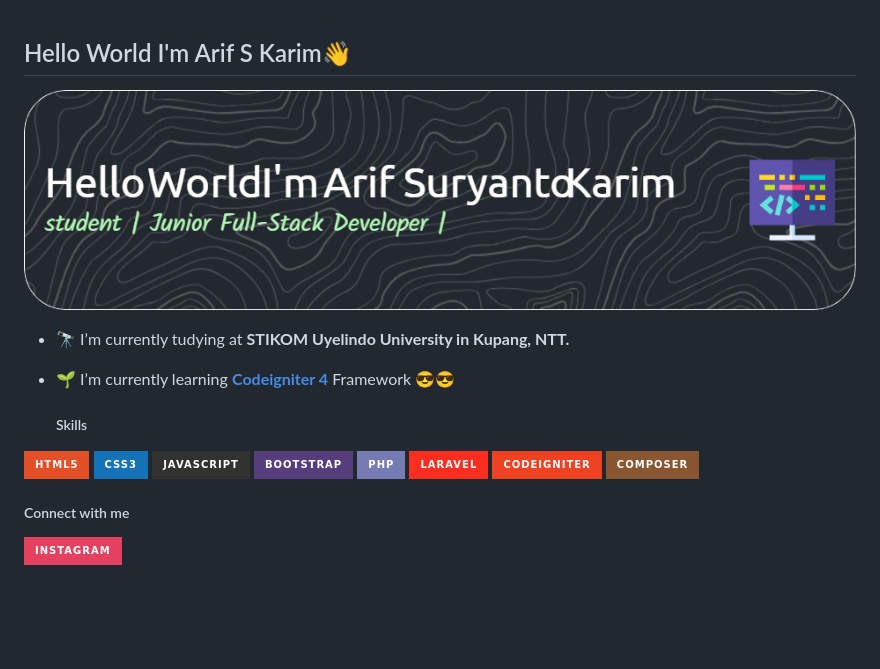
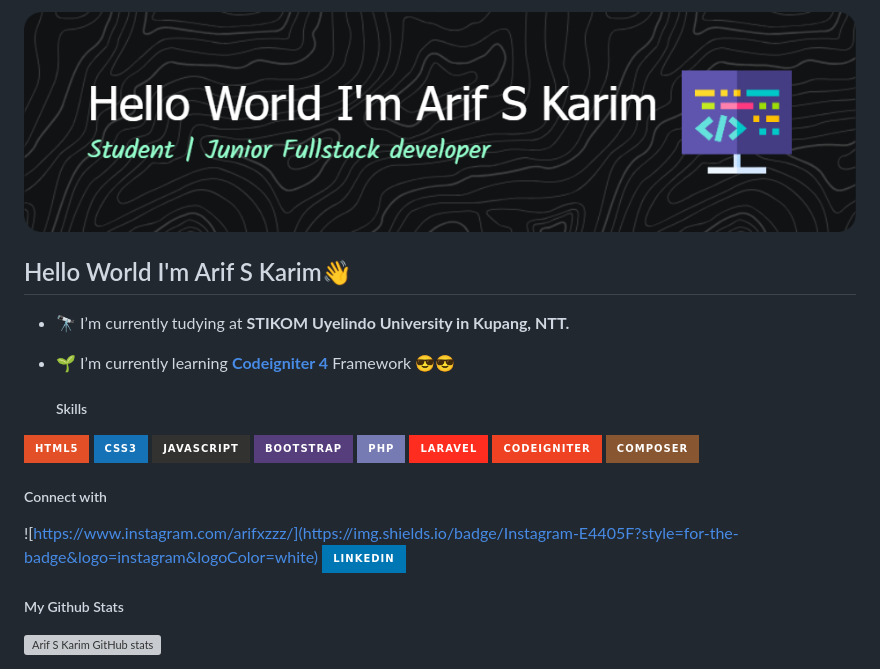
Before and after one commit to arifskarim/arifskarim, a Markdown page: README.md, the part around the change. Rendered like a GitHub page; pictures changed too: img/github-header-image.png; badges without logos; blank space fills up the shorter version; grey boxes are pictures that could not be loaded.

Commit message:
update with GPRM

```diff
--- a/README.md
+++ b/README.md
@@ -1,6 +1,6 @@
+![GASS](img/github-header-image.png)
+
 ## Hello World I'm Arif S Karim👋
-
-![GASS](img/github-header-image.png)
 
 <!--
 **arifskarim/arifskarim** is a ✨ _special_ ✨ repository because its `README.md` (this file) appears on your GitHub profile.
@@ -24,16 +24,13 @@ Here are some ideas to get you started:
 
   ##### Skills
 
-<img src="https://img.shields.io/badge/HTML5-E34F26?style=for-the-badge&logo=html5&logoColor=white" />
-<img src="https://img.shields.io/badge/CSS3-1572B6?style=for-the-badge&logo=css3&logoColor=white" />
-<img src="https://img.shields.io/badge/JavaScript-323330?style=for-the-badge&logo=javascript&logoColor=F7DF1E" />
-<img src="https://img.shields.io/badge/Bootstrap-563D7C?style=for-the-badge&logo=bootstrap&logoColor=white" />
-<img src="https://img.shields.io/badge/PHP-777BB4?style=for-the-badge&logo=php&logoColor=white" />
-<img src="https://img.shields.io/badge/Laravel-FF2D20?style=for-the-badge&logo=laravel&logoColor=white" />
+<img src="https://img.shields.io/badge/HTML5-E34F26?style=for-the-badge&logo=html5&logoColor=white" /> <img src="https://img.shields.io/badge/CSS3-1572B6?style=for-the-badge&logo=css3&logoColor=white" /> <img src="https://img.shields.io/badge/JavaScript-323330?style=for-the-badge&logo=javascript&logoColor=F7DF1E" /> <img src="https://img.shields.io/badge/Bootstrap-563D7C?style=for-the-badge&logo=bootstrap&logoColor=white" />
+<img src="https://img.shields.io/badge/PHP-777BB4?style=for-the-badge&logo=php&logoColor=white" /> <img src="https://img.shields.io/badge/Laravel-FF2D20?style=for-the-badge&logo=laravel&logoColor=white" /> <img src="https://img.shields.io/badge/Codeigniter-EF4223?style=for-the-badge&logo=codeigniter&logoColor=white" /> <img src="https://img.shields.io/badge/Composer-885630?style=for-the-badge&logo=Composer&logoColor=white" />
 
-<img src="https://img.shields.io/badge/Codeigniter-EF4223?style=for-the-badge&logo=codeigniter&logoColor=white" />
-<img src="https://img.shields.io/badge/Composer-885630?style=for-the-badge&logo=Composer&logoColor=white" />
+##### Connect with
 
-##### Connect with me
+![https://www.instagram.com/arifxzzz/](https://img.shields.io/badge/Instagram-E4405F?style=for-the-badge&logo=instagram&logoColor=white) ![](https://img.shields.io/badge/LinkedIn-0077B5?style=for-the-badge&logo=linkedin&logoColor=white)
 
-<img src="https://img.shields.io/badge/Instagram-E4405F?style=for-the-badge&logo=instagram&logoColor=white" />
+##### My Github Stats
+
+![Arif S Karim GitHub stats](https://github-readme-stats.vercel.app/api?username=arifskarim&show_icons=true&theme=radical)
```
